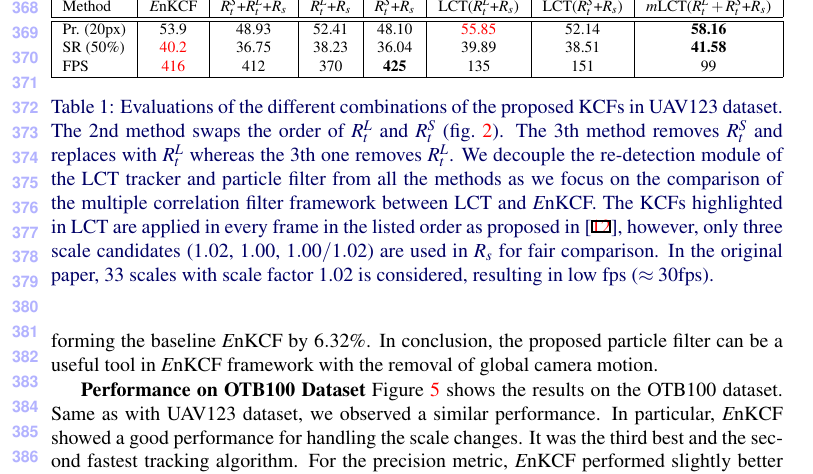
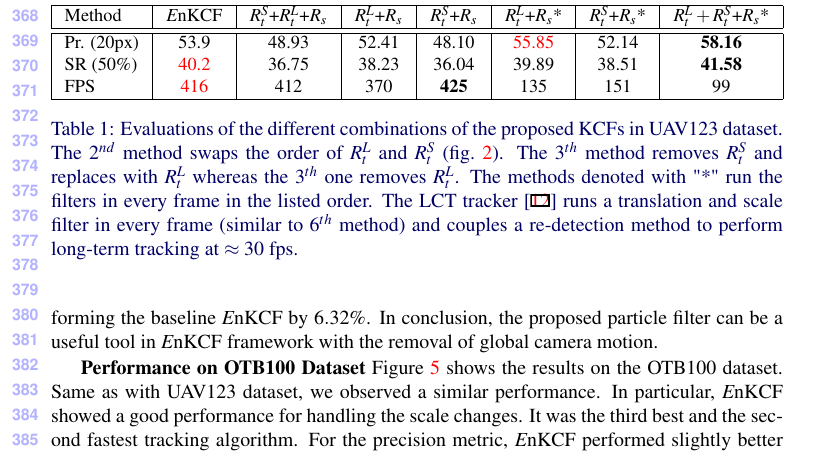
Before and after one commit to uzkent/EnKCF_Tracker, a LaTeX document (bmvc_review.tex): part of page 9 of 11, cut so that both start at the same text. Compiled offline with pdfLaTeX.

Commit message:
Table Updated

```diff
--- a/bmvc_review.tex
+++ b/bmvc_review.tex
@@ -563,7 +563,7 @@ high speed but also more accurate tracker than the baseline methods having one t
 \begin{center}
 \resizebox{\textwidth}{!}{\begin{tabular}{|l|c|c|c|c|c|c|c|}
 \hline
-Method & {\it E}nKCF & $R_{t}^{S}$+$R_{t}^{L}$+$R_{s}$ & $R_{t}^{L}$+$R_{s}$ & $R_{t}^{S}$+$R_{s}$ & LCT($R_{t}^{L}$+$R_{s}$) & LCT($R_{t}^{S}$+$R_{s}$) & {\it m}LCT($R_{t}^{L}+R_{t}^{S}$+$R_{s}$) \\
+Method & {\it E}nKCF & $R_{t}^{S}$+$R_{t}^{L}$+$R_{s}$ & $R_{t}^{L}$+$R_{s}$ & $R_{t}^{S}$+$R_{s}$ & $R_{t}^{L}$+$R_{s}$* & $R_{t}^{S}$+$R_{s}$* & $R_{t}^{L}+R_{t}^{S}$+$R_{s}$* \\
 \hline\hline
 Pr. ($20$px) & 53.9 & 48.93 &52.41 & 48.10 & \color{red} 55.85 & 52.14 & \textbf{58.16} \\
 SR ($50\%$) & \color{red} 40.2 & 36.75 & 38.23 & 36.04 & 39.89 & 38.51 & \textbf{41.58} \\
@@ -571,8 +571,7 @@ FPS & \color{red} 416 & 412 & 370 & \textbf{425}  & 135 & 151 & 99 \\
 \hline
 \end{tabular}}
 \end{center}
-\caption{Evaluations of the different combinations of the proposed KCFs in UAV123 dataset. The 2nd method swaps the order of $R_{t}^{L}$ and $R_{t}^{S}$ (fig.~\ref{Workflows}). The 3th method removes $R_{t}^{S}$ and replaces with $R_{t}^{L}$ whereas the 3th one removes $R_{t}^{L}$. We decouple the re-detection module of the LCT tracker and particle filter from all the methods as we focus on the comparison of the multiple correlation filter framework between LCT and  {\it E}nKCF. The KCFs highlighted in LCT are applied in every frame in the listed order as proposed in
-\cite{ma2015long}, however, only three scale candidates ($1.02$, $1.00$, $1.00/1.02$) are used in $R_{s}$ for fair comparison. In the original paper, 33 scales with scale factor 1.02 is considered, resulting in low fps ($\approx30$fps).}
+\caption{Evaluations of the different combinations of the proposed KCFs in UAV123 dataset. The $2^{nd}$ method swaps the order of $R_{t}^{L}$ and $R_{t}^{S}$ (fig.~\ref{Workflows}). The $3^{th}$ method removes $R_{t}^{S}$ and replaces with $R_{t}^{L}$ whereas the $3^{th}$ one removes $R_{t}^{L}$. The methods denoted with "*" run the filters in every frame in the listed order. The LCT tracker \cite{ma2015long} runs a translation and scale filter in every frame (similar to $6^{th}$ method) and couples a re-detection method to perform long-term tracking at $\approx30$ fps.}
 \label{table:Comparison_to_LCT}
 \end{table}
 
```
